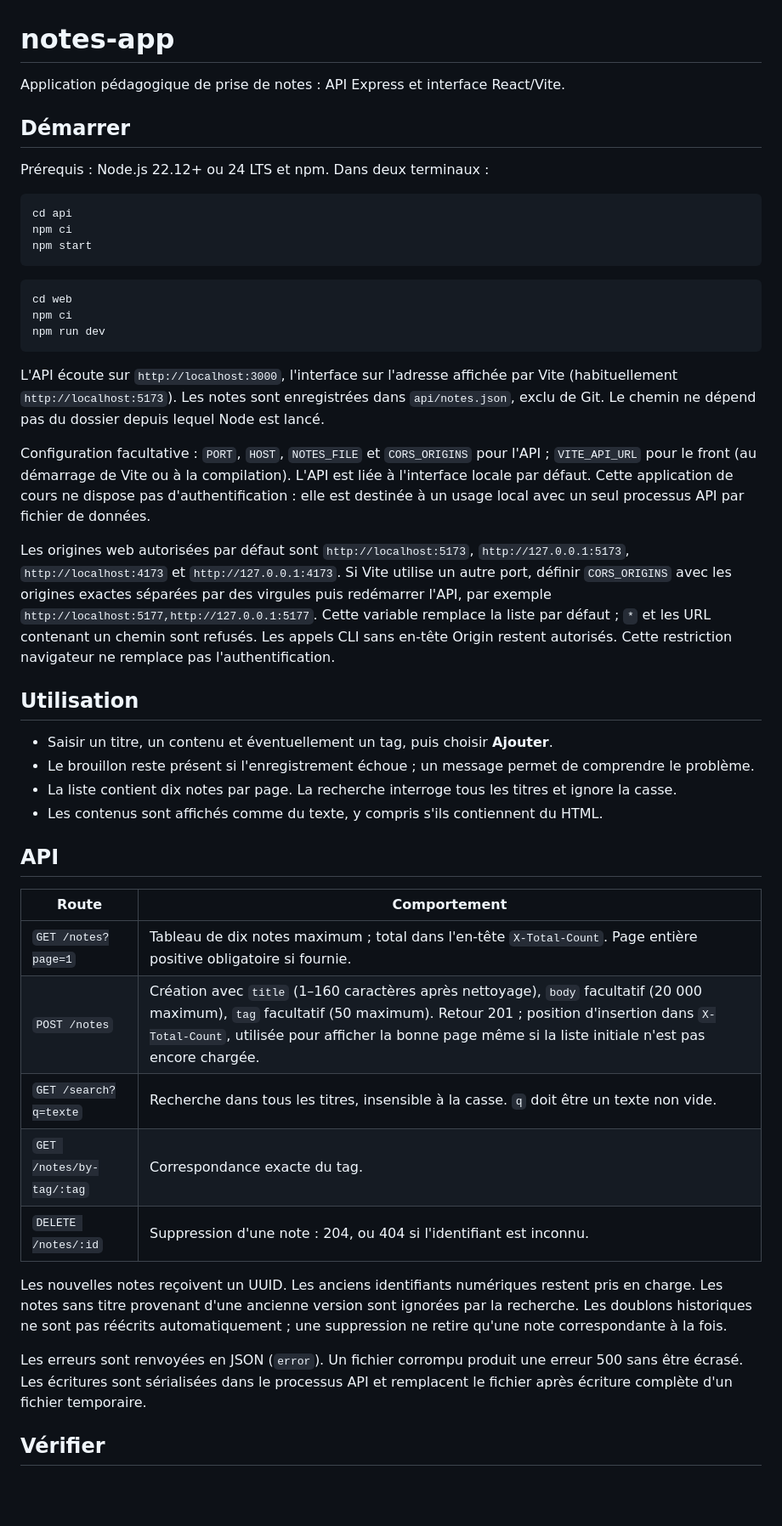
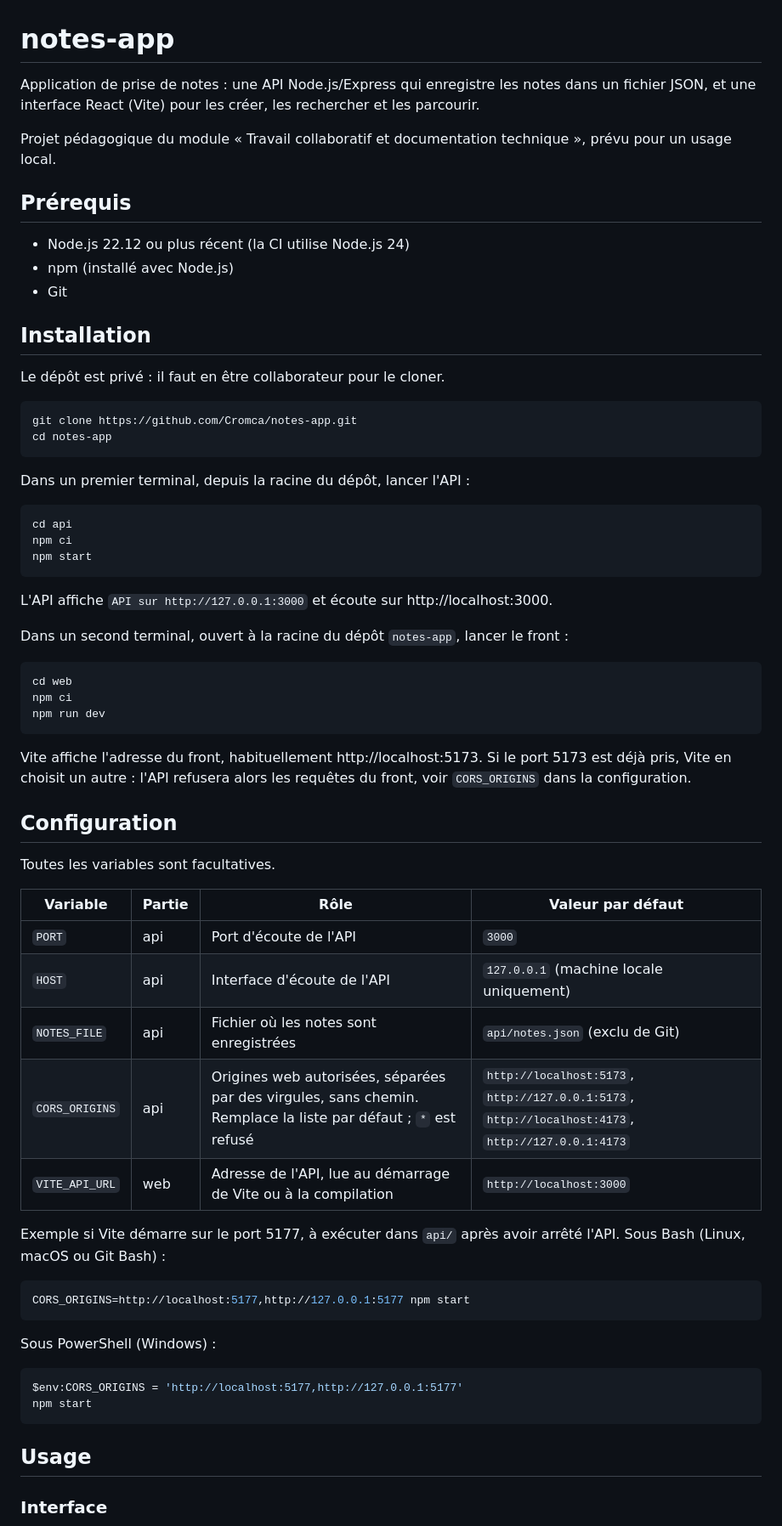
Before and after one commit to Cromca/collaborative-notes-app, a Markdown page: README.md, the part around one of its changes. Shown at 85% size. GitHub-like rendering; blank space fills up the shorter version.

````diff
--- a/README.md
+++ b/README.md
@@ -1,49 +1,70 @@
 # notes-app
 
-Application pédagogique de prise de notes : API Express et interface React/Vite.
+Application de prise de notes : une API Node.js/Express qui enregistre les notes dans un fichier JSON, et une interface React (Vite) pour les créer, les rechercher et les parcourir.
 
-## Démarrer
+Projet pédagogique du module « Travail collaboratif et documentation technique », prévu pour un usage local.
 
-Prérequis : Node.js 22.12+ ou 24 LTS et npm. Dans deux terminaux :
+## Prérequis
 
-```sh
+- Node.js 22.12 ou plus récent (la CI utilise Node.js 24)
+- npm (installé avec Node.js)
+- Git
+
+## Installation
+
+Le dépôt est privé : il faut en être collaborateur pour le cloner.
+
+```bash
+git clone https://github.com/Cromca/notes-app.git
+cd notes-app
+```
+
+Dans un premier terminal, depuis la racine du dépôt, lancer l'API :
+
+```bash
 cd api
 npm ci
 npm start
 ```
 
-```sh
+L'API affiche `API sur http://127.0.0.1:3000` et écoute sur http://localhost:3000.
+
+Dans un second terminal, ouvert à la racine du dépôt `notes-app`, lancer le front :
+
+```bash
 cd web
 npm ci
 npm run dev
 ```
 
-L'API écoute sur `http://localhost:3000`, l'interface sur l'adresse affichée par Vite (habituellement `http://localhost:5173`). Les notes sont enregistrées dans `api/notes.json`, exclu de Git. Le chemin ne dépend pas du dossier depuis lequel Node est lancé.
+Vite affiche l'adresse du front, habituellement http://localhost:5173. Si le port 5173 est déjà pris, Vite en choisit un autre : l'API refusera alors les requêtes du front, voir `CORS_ORIGINS` dans la configuration.
 
-Configuration facultative : `PORT`, `HOST`, `NOTES_FILE` et `CORS_ORIGINS` pour l'API ; `VITE_API_URL` pour le front (au démarrage de Vite ou à la compilation). L'API est liée à l'interface locale par défaut. Cette application de cours ne dispose pas d'authentification : elle est destinée à un usage local avec un seul processus API par fichier de données.
+## Configuration
 
-Les origines web autorisées par défaut sont `http://localhost:5173`, `http://127.0.0.1:5173`, `http://localhost:4173` et `http://127.0.0.1:4173`. Si Vite utilise un autre port, définir `CORS_ORIGINS` avec les origines exactes séparées par des virgules puis redémarrer l'API, par exemple `http://localhost:5177,http://127.0.0.1:5177`. Cette variable remplace la liste par défaut ; `*` et les URL contenant un chemin sont refusés. Les appels CLI sans en-tête Origin restent autorisés. Cette restriction navigateur ne remplace pas l'authentification.
+Toutes les variables sont facultatives.
 
-## Utilisation
+| Variable | Partie | Rôle | Valeur par défaut |
+| --- | --- | --- | --- |
+| `PORT` | api | Port d'écoute de l'API | `3000` |
+| `HOST` | api | Interface d'écoute de l'API | `127.0.0.1` (machine locale uniquement) |
+| `NOTES_FILE` | api | Fichier où les notes sont enregistrées | `api/notes.json` (exclu de Git) |
+| `CORS_ORIGINS` | api | Origines web autorisées, séparées par des virgules, sans chemin. Remplace la liste par défaut ; `*` est refusé | `http://localhost:5173`, `http://127.0.0.1:5173`, `http://localhost:4173`, `http://127.0.0.1:4173` |
+| `VITE_API_URL` | web | Adresse de l'API, lue au démarrage de Vite ou à la compilation | `http://localhost:3000` |
 
-- Saisir un titre, un contenu et éventuellement un tag, puis choisir **Ajouter**.
-- Le brouillon reste présent si l'enregistrement échoue ; un message permet de comprendre le problème.
-- La liste contient dix notes par page. La recherche interroge tous les titres et ignore la casse.
-- Les contenus sont affichés comme du texte, y compris s'ils contiennent du HTML.
+Exemple si Vite démarre sur le port 5177, à exécuter dans `api/` après avoir arrêté l'API. Sous Bash (Linux, macOS ou Git Bash) :
 
-## API
+```bash
+CORS_ORIGINS=http://localhost:5177,http://127.0.0.1:5177 npm start
+```
 
-| Route | Comportement |
-| --- | --- |
-| `GET /notes?page=1` | Tableau de dix notes maximum ; total dans l'en-tête `X-Total-Count`. Page entière positive obligatoire si fournie. |
-| `POST /notes` | Création avec `title` (1–160 caractères après nettoyage), `body` facultatif (20 000 maximum), `tag` facultatif (50 maximum). Retour 201 ; position d'insertion dans `X-Total-Count`, utilisée pour afficher la bonne page même si la liste initiale n'est pas encore chargée. |
-| `GET /search?q=texte` | Recherche dans tous les titres, insensible à la casse. `q` doit être un texte non vide. |
-| `GET /notes/by-tag/:tag` | Correspondance exacte du tag. |
-| `DELETE /notes/:id` | Suppression d'une note : 204, ou 404 si l'identifiant est inconnu. |
+Sous PowerShell (Windows) :
 
-Les nouvelles notes reçoivent un UUID. Les anciens identifiants numériques restent pris en charge. Les notes sans titre provenant d'une ancienne version sont ignorées par la recherche. Les doublons historiques ne sont pas réécrits automatiquement ; une suppression ne retire qu'une note correspondante à la fois.
+```powershell
+$env:CORS_ORIGINS = 'http://localhost:5177,http://127.0.0.1:5177'
+npm start
+```
 
-Les erreurs sont renvoyées en JSON (`error`). Un fichier corrompu produit une erreur 500 sans être écrasé. Les écritures sont sérialisées dans le processus API et remplacent le fichier après écriture complète d'un fichier temporaire.
+## Usage
 
-## Vérifier
+### Interface
 
````
Also changed, not shown: other parts of README.md (+147 -8 lines), docs/img/front.png (added).
